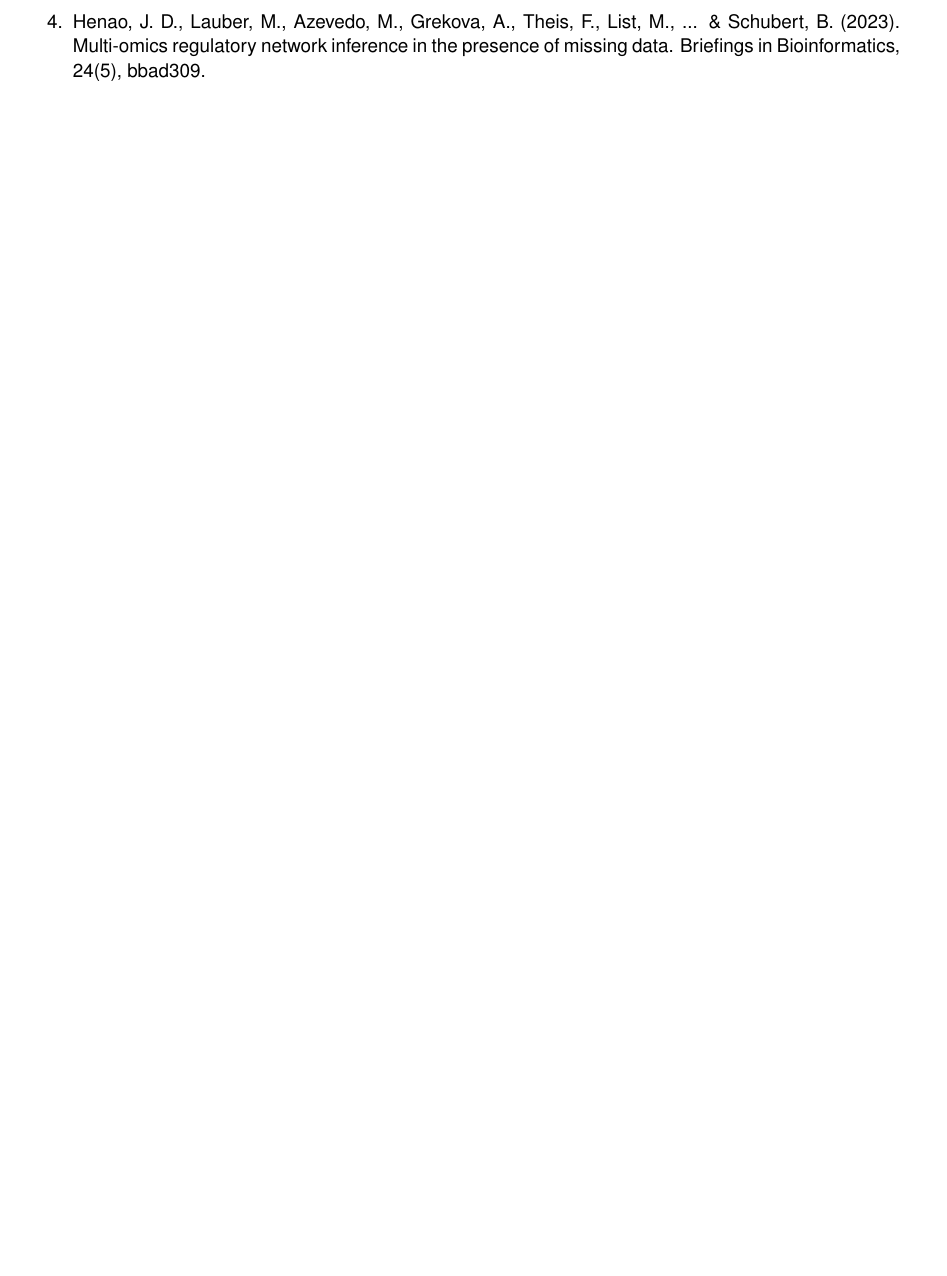
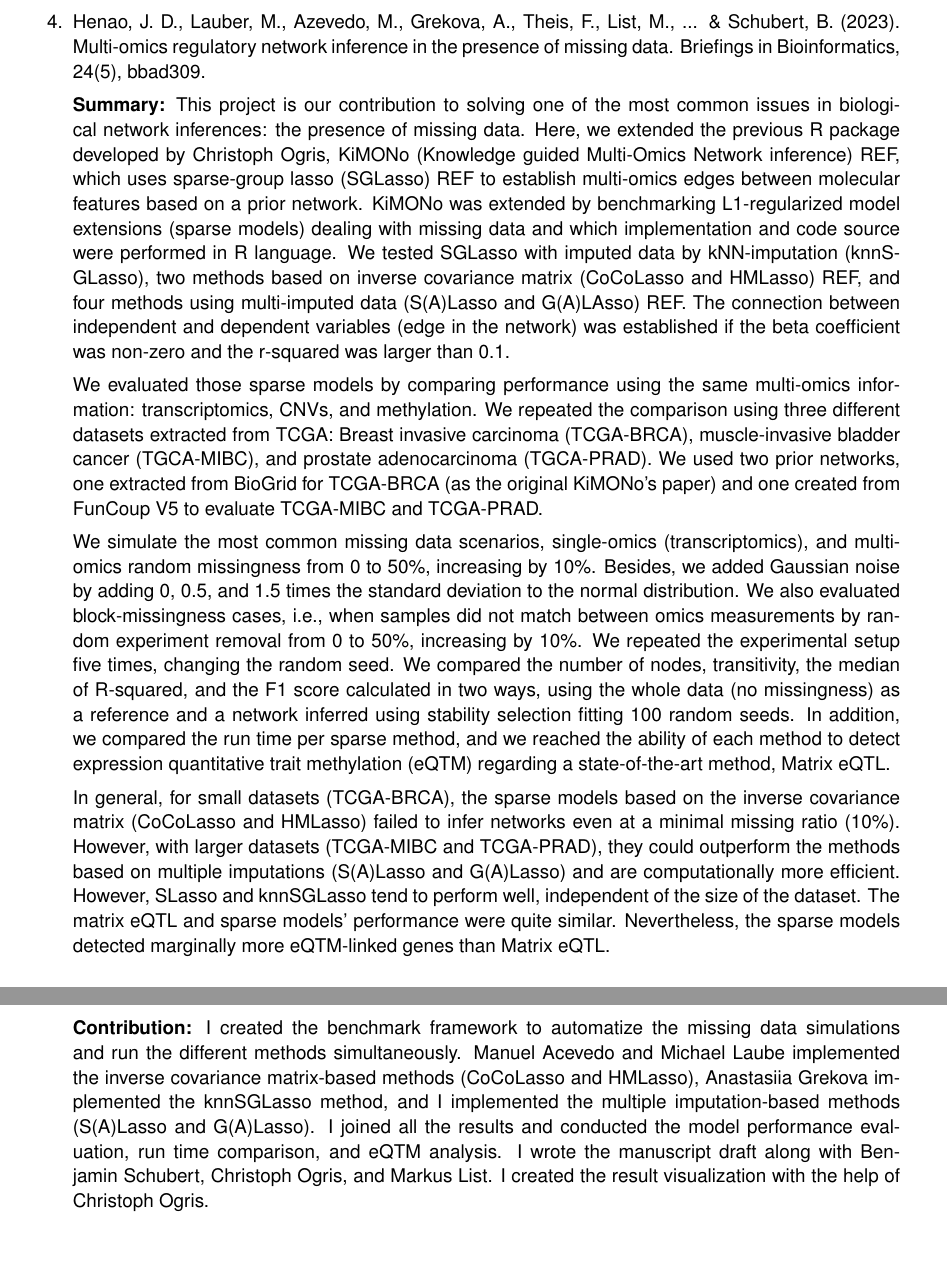
Before and after one commit to jdhenaos/phd_dissertation, a LaTeX thesis (Juans_Thesis/main.tex, which reads Juans_Thesis/chapters/results.tex): part of page 20 of 23 before the commit and two parts of pages 20 and 21 of 25 after it, the two joined at a grey line, cut so that both start at the same text, the shorter picture padded with empty space. Compiled offline with pdfLaTeX; a LaTeX package or settings file that is missing is left out.

Commit message:
BIB contribution

```diff
--- a/Juans_Thesis/chapters/results.tex
+++ b/Juans_Thesis/chapters/results.tex
@@ -22,4 +22,15 @@
 	\item 	Juan David Henao Sanchez3,14, Mustafa Abdo1,2, MD, MSc, Benjamin Schubert3,14, PhD, Markus List4, PhD, Henrik Watz2,14, MD, Frauke Pedersen1,2,14, PhD, Alina Bauer3,15, MSc, Dominik Thiele5,14, MSc, Adam M. Chaker6,7, MD, Constanze A. Jakwerth 7,15, PhD, Benjamin Waschki1,8,14, MD, Anne Kirsten2,14, MD, Markus Weckmann9,14, PhD, Oliver Fuchs9,10,14, MD, PhD, Gesine Hansen11,16, MD, Matthias V. Kopp9,14, MD, Erika v. Mutius12,13,15, MD, MSc, Inke R. König4,14, PhD, Klaus F.  Rabe1,14, MD, PhD, Thomas Bahmer1,14, MD, Carsten B. Schmidt-Weber7,15, PhD, Ulrich M. Zissler7,15, PhD, and the ALLIANCE Study Group*. Cytokines Derived from Nasal Epithelial Lining Fluid in Patients with Asthma.
 
 	\item Henao, J. D., Lauber, M., Azevedo, M., Grekova, A., Theis, F., List, M., ... \& Schubert, B. (2023). Multi-omics regulatory network inference in the presence of missing data. Briefings in Bioinformatics, 24(5), bbad309.
+
+	\textbf{Summary:} This project is our contribution to solving one of the most common issues in biological network inferences: the presence of missing data. Here, we extended the previous R package developed by Christoph Ogris, KiMONo (Knowledge guided Multi-Omics Network inference) REF, which uses sparse-group lasso (SGLasso) REF to establish multi-omics edges between molecular features based on a prior network. KiMONo was extended by benchmarking L1-regularized model extensions (sparse models) dealing with missing data and which implementation and code source were performed in R language. We tested SGLasso with imputed data by kNN-imputation (knnSGLasso), two methods based on inverse covariance matrix (CoCoLasso and HMLasso) REF, and four methods using multi-imputed data (S(A)Lasso and G(A)LAsso) REF. The connection between independent and dependent variables (edge in the network) was established if the beta coefficient was non-zero and the r-squared was larger than 0.1.
+
+We evaluated those sparse models by comparing performance using the same multi-omics information: transcriptomics, CNVs, and methylation. We repeated the comparison using three different datasets extracted from TCGA: Breast invasive carcinoma (TCGA-BRCA), muscle-invasive bladder cancer (TGCA-MIBC), and prostate adenocarcinoma (TGCA-PRAD). We used two prior networks, one extracted from BioGrid for TCGA-BRCA (as the original KiMONo's paper) and one created from FunCoup V5 to evaluate TCGA-MIBC and TCGA-PRAD.
+
+We simulate the most common missing data scenarios, single-omics (transcriptomics), and multi-omics random missingness from 0 to 50\%, increasing by 10\%. Besides, we added Gaussian noise by adding 0, 0.5, and 1.5 times the standard deviation to the normal distribution. We also evaluated block-missingness cases, i.e., when samples did not match between omics measurements by random experiment removal from 0 to 50\%, increasing by 10\%. We repeated the experimental setup five times, changing the random seed. We compared the number of nodes, transitivity, the median of R-squared, and the F1 score calculated in two ways, using the whole data (no missingness) as a reference and a network inferred using stability selection fitting 100 random seeds. In addition, we compared the run time per sparse method, and we reached the ability of each method to detect expression quantitative trait methylation (eQTM) regarding a state-of-the-art method, Matrix eQTL.
+
+In general, for small datasets (TCGA-BRCA), the sparse models based on the inverse covariance matrix (CoCoLasso and HMLasso) failed to infer networks even at a minimal missing ratio (10\%). However, with larger datasets (TCGA-MIBC and TCGA-PRAD), they could outperform the methods based on multiple imputations (S(A)Lasso and G(A)Lasso) and are computationally more efficient. However, SLasso and knnSGLasso tend to perform well, independent of the size of the dataset. The matrix eQTL and sparse models' performance were quite similar. Nevertheless, the sparse models detected marginally more eQTM-linked genes than Matrix eQTL.
+
+	\textbf{Contribution:} I created the benchmark framework to automatize the missing data simulations and run the different methods simultaneously. Manuel Acevedo and Michael Laube implemented the inverse covariance matrix-based methods (CoCoLasso and HMLasso), Anastasiia Grekova implemented the knnSGLasso method, and I implemented the multiple imputation-based methods (S(A)Lasso and G(A)Lasso). I joined all the results and conducted the model performance evaluation, run time comparison, and eQTM analysis. I wrote the manuscript draft along with Benjamin Schubert, Christoph Ogris, and Markus List. I created the result visualization with the help of Christoph Ogris.
+
 \end{enumerate}
--- a/Juans_Thesis/main.tex
+++ b/Juans_Thesis/main.tex
@@ -50,7 +50,7 @@
 % thesis metadata
 \title{Thesis title}
 \subtitle{Subtitle of the thesis}
-\author{Author Name}
+\author{Juan David Henao Sanchez}
 
 \degree{Doktor-Ingenieurs (Dr.-Ing.)}
 \dateSubmitted{29.04.2016}
```
Also changed, not shown: Juans_Thesis/main.pdf, 4 other files.
